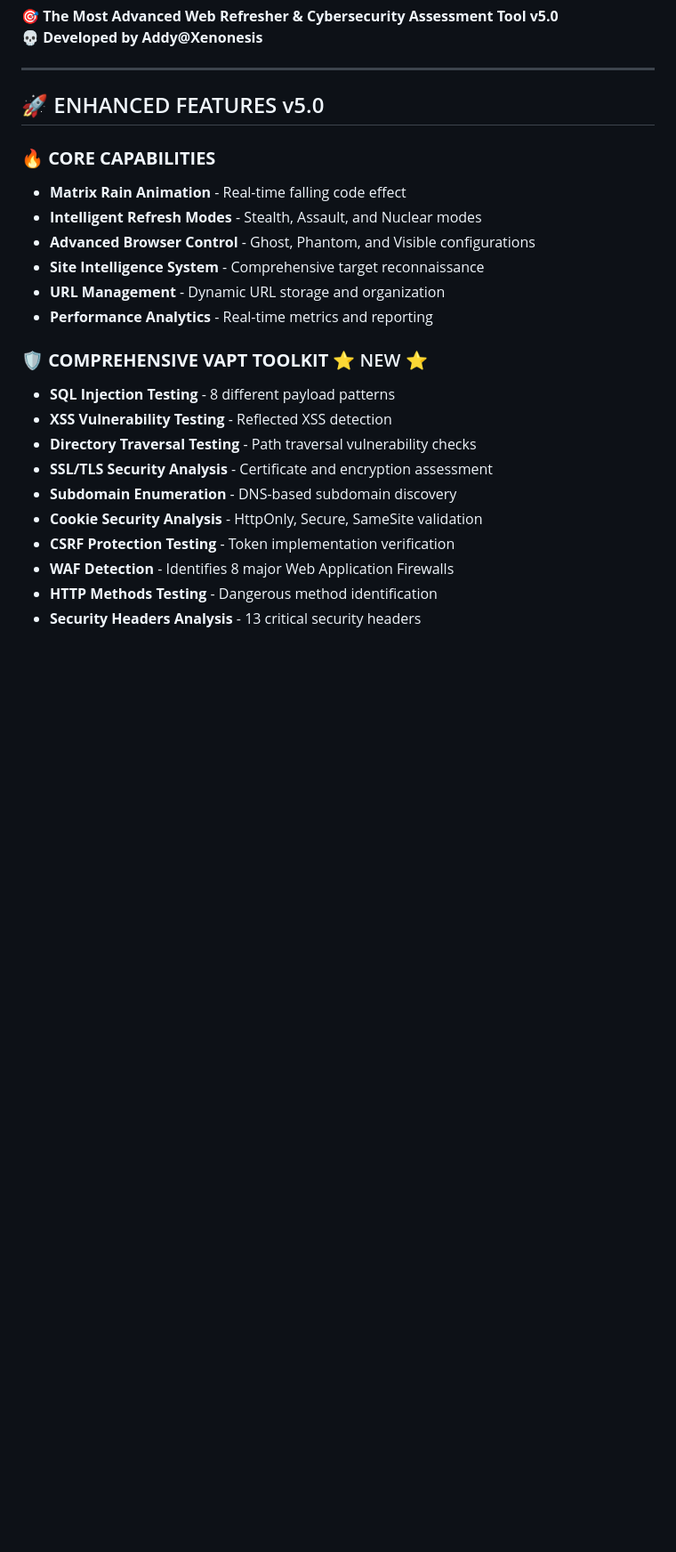
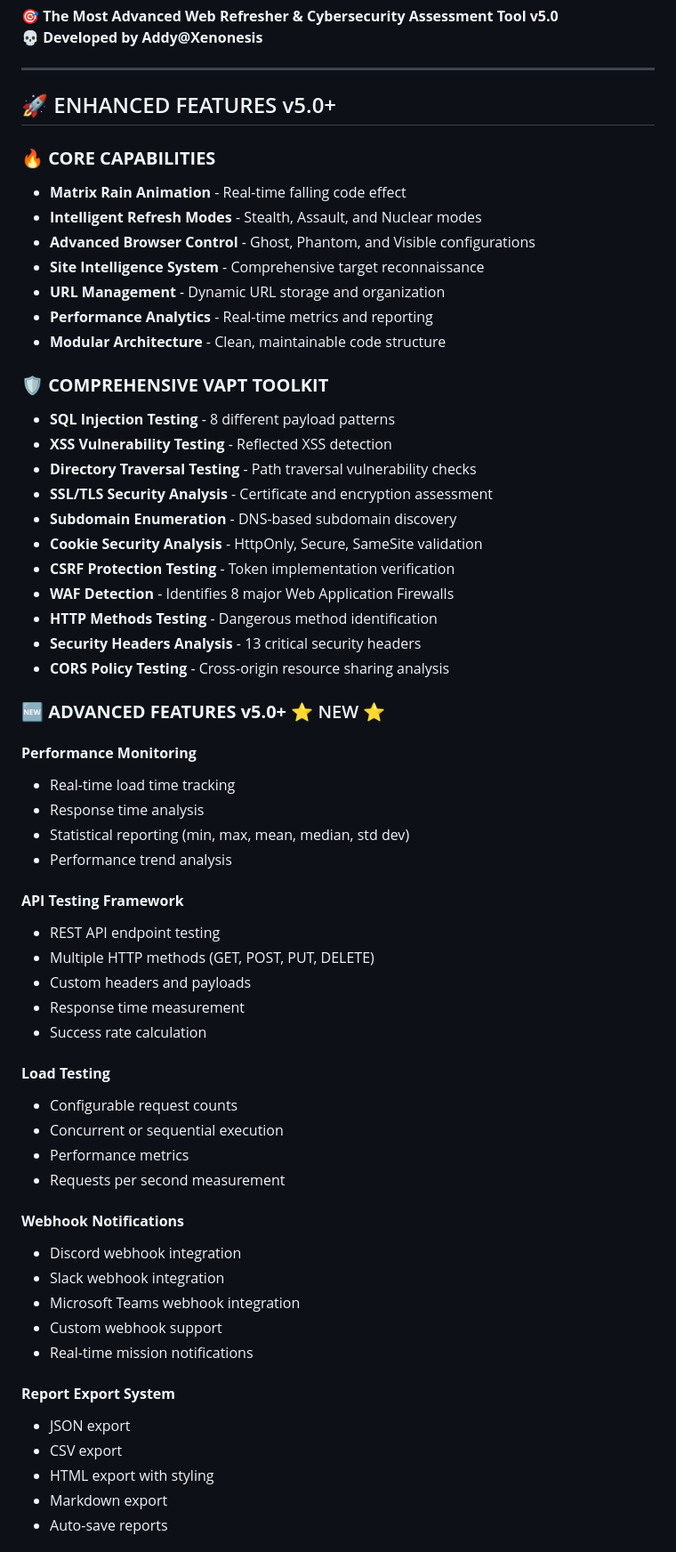
Before and after one commit to Xenonesis/Refresho, a Markdown page: README.md, the part around one of its changes. Shown at 89% size. Rendered like a GitHub page; blank space fills up the shorter version.

Commit message:
Updated README with advanced features documentation

```diff
--- a/README.md
+++ b/README.md
@@ -14,7 +14,7 @@
 
 ---
 
-## 🚀 ENHANCED FEATURES v5.0
+## 🚀 ENHANCED FEATURES v5.0+
 
 ### 🔥 **CORE CAPABILITIES**
 - **Matrix Rain Animation** - Real-time falling code effect
@@ -23,8 +23,9 @@
 - **Site Intelligence System** - Comprehensive target reconnaissance
 - **URL Management** - Dynamic URL storage and organization
 - **Performance Analytics** - Real-time metrics and reporting
+- **Modular Architecture** - Clean, maintainable code structure
 
-### 🛡️ **COMPREHENSIVE VAPT TOOLKIT** ⭐ NEW ⭐
+### 🛡️ **COMPREHENSIVE VAPT TOOLKIT**
 - **SQL Injection Testing** - 8 different payload patterns
 - **XSS Vulnerability Testing** - Reflected XSS detection
 - **Directory Traversal Testing** - Path traversal vulnerability checks
@@ -35,3 +36,40 @@
 - **WAF Detection** - Identifies 8 major Web Application Firewalls
 - **HTTP Methods Testing** - Dangerous method identification
 - **Security Headers Analysis** - 13 critical security headers
+- **CORS Policy Testing** - Cross-origin resource sharing analysis
+
+### 🆕 **ADVANCED FEATURES v5.0+** ⭐ NEW ⭐
+
+#### **Performance Monitoring**
+- Real-time load time tracking
+- Response time analysis
+- Statistical reporting (min, max, mean, median, std dev)
+- Performance trend analysis
+
+#### **API Testing Framework**
+- REST API endpoint testing
+- Multiple HTTP methods (GET, POST, PUT, DELETE)
+- Custom headers and payloads
+- Response time measurement
+- Success rate calculation
+
+#### **Load Testing**
+- Configurable request counts
+- Concurrent or sequential execution
+- Performance metrics
+- Requests per second measurement
+
+#### **Webhook Notifications**
+- Discord webhook integration
+- Slack webhook integration
+- Microsoft Teams webhook integration
+- Custom webhook support
+- Real-time mission notifications
+
+#### **Report Export System**
+- JSON export
+- CSV export
+- HTML export with styling
+- Markdown export
+- Auto-save reports
+
```
Also changed, not shown: other parts of README.md (+23 -0 lines).
